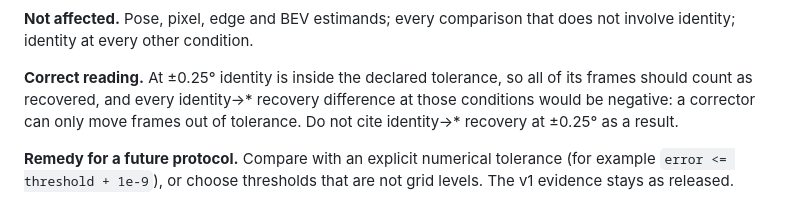
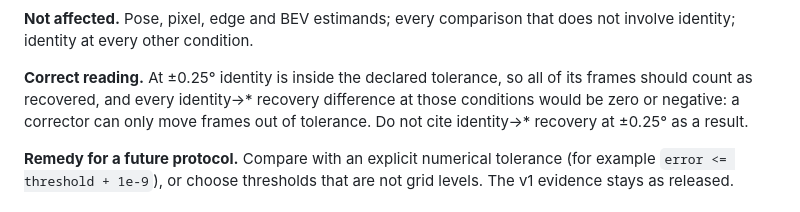
Before and after one commit to kuotunyu/bev-calibration-lab, a Markdown page: docs/errata.md, the part around the change. Rendered like a GitHub page.

```diff
--- a/docs/errata.md
+++ b/docs/errata.md
@@ -33,7 +33,7 @@ involve identity; identity at every other condition.
 
 **Correct reading.** At ±0.25° identity is inside the declared tolerance, so all of
 its frames should count as recovered, and every identity→* recovery difference at
-those conditions would be negative: a corrector can only move frames out of
+those conditions would be zero or negative: a corrector can only move frames out of
 tolerance. Do not cite identity→* recovery at ±0.25° as a result.
 
 **Remedy for a future protocol.** Compare with an explicit numerical tolerance (for
```
Also changed, not shown: docs/errata.zh-TW.md (+1 -1 lines).
